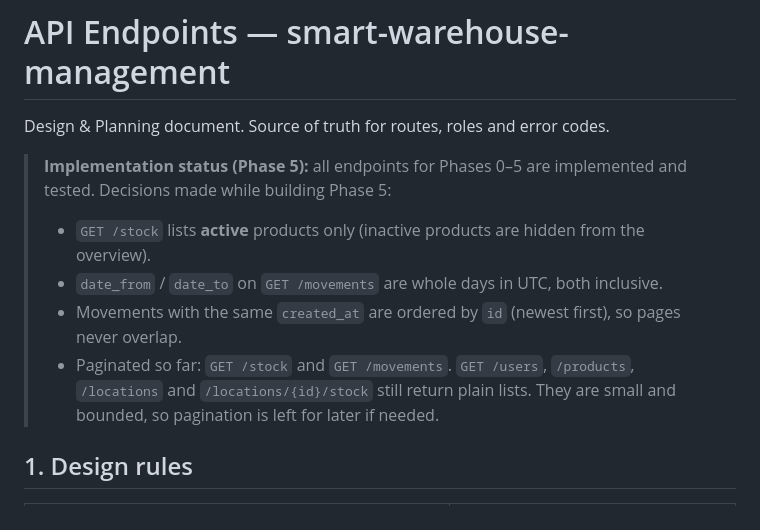
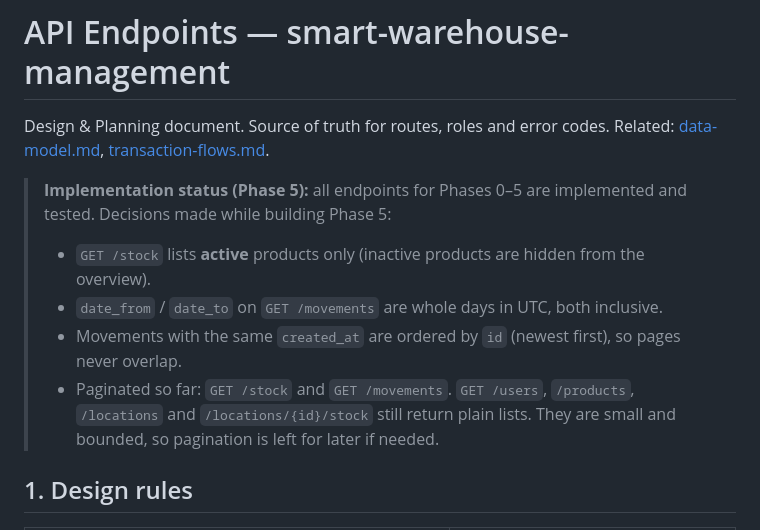
Before and after one commit to Amirrabah/smart-warehouse-management, a Markdown page: docs/api-endpoints.md, the part around the change. Rendered like a GitHub page.

```diff
--- a/docs/api-endpoints.md
+++ b/docs/api-endpoints.md
@@ -1,6 +1,8 @@
 # API Endpoints — smart-warehouse-management
 
 Design & Planning document. Source of truth for routes, roles and error codes.
+Related: [data-model.md](data-model.md), [transaction-flows.md](transaction-flows.md).
+
 > **Implementation status (Phase 5):** all endpoints for Phases 0–5 are implemented and tested.
 > Decisions made while building Phase 5:
 > - `GET /stock` lists **active** products only (inactive products are hidden from the overview).
@@ -9,6 +11,7 @@ Design & Planning document. Source of truth for routes, roles and error codes.
 > - Paginated so far: `GET /stock` and `GET /movements`. `GET /users`, `/products`, `/locations` and
 >   `/locations/{id}/stock` still return plain lists. They are small and bounded, so pagination is
 >   left for later if needed.
+
 ## 1. Design rules
 
 | Rule | Reason |
```
